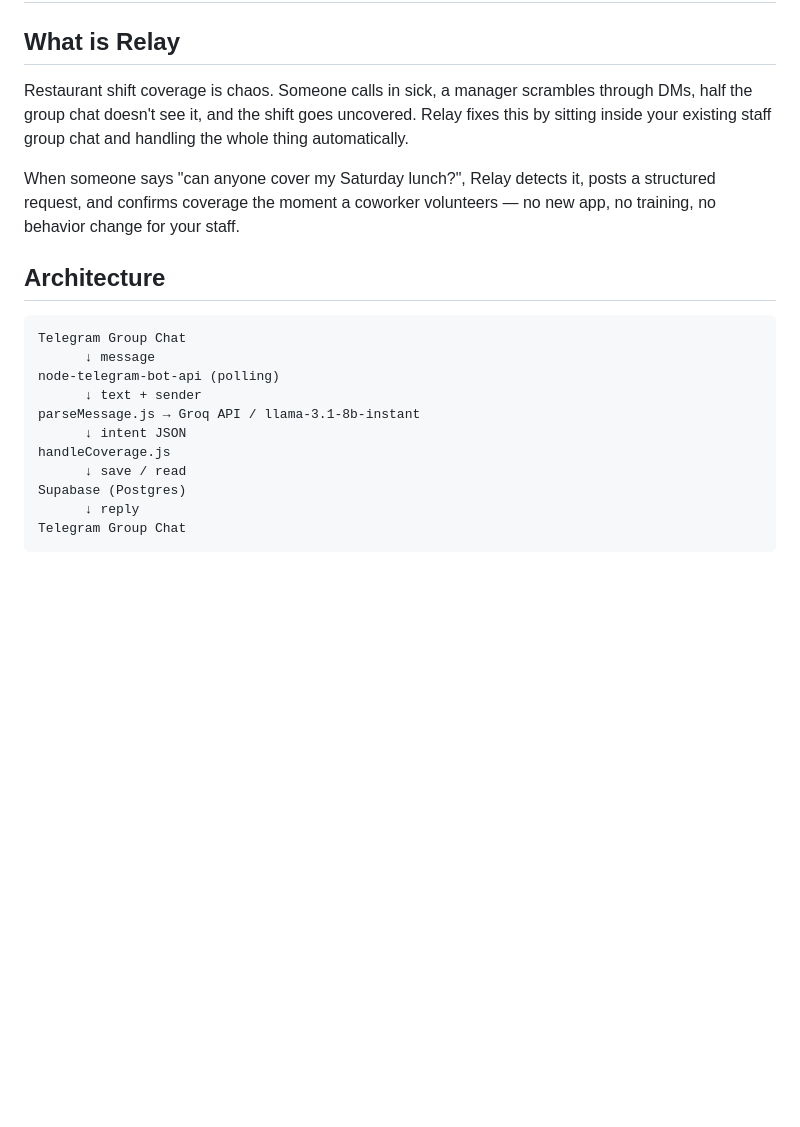
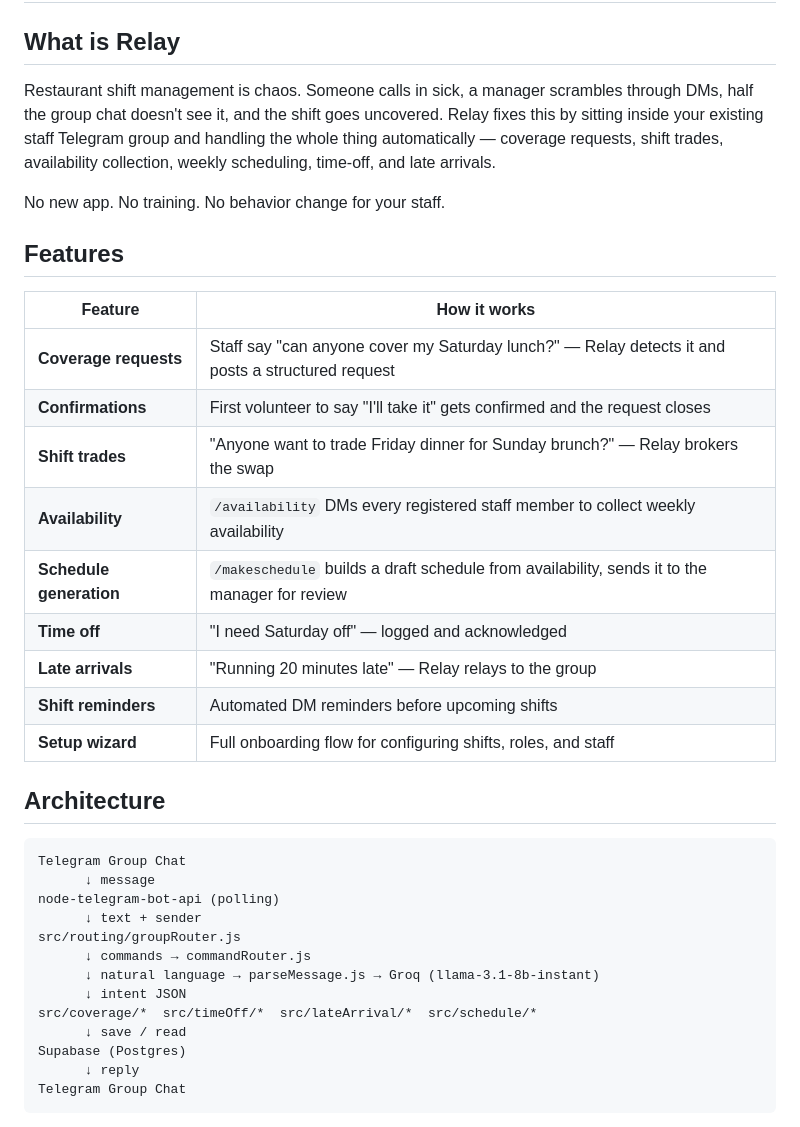
Before and after one commit to Mahin-W/Relay, a Markdown page: README.md, the part around one of its changes. Drawn GitHub-style; blank space fills up the shorter version.

```diff
--- a/README.md
+++ b/README.md
@@ -2,15 +2,23 @@
 
 ## What is Relay
 
-Restaurant shift coverage is chaos. Someone calls in sick, a manager
-scrambles through DMs, half the group chat doesn't see it, and the
-shift goes uncovered. Relay fixes this by sitting inside your existing
-staff group chat and handling the whole thing automatically.
+Restaurant shift management is chaos. Someone calls in sick, a manager scrambles through DMs, half the group chat doesn't see it, and the shift goes uncovered. Relay fixes this by sitting inside your existing staff Telegram group and handling the whole thing automatically — coverage requests, shift trades, availability collection, weekly scheduling, time-off, and late arrivals.
 
-When someone says "can anyone cover my Saturday lunch?", Relay detects
-it, posts a structured request, and confirms coverage the moment a
-coworker volunteers — no new app, no training, no behavior change for
-your staff.
+No new app. No training. No behavior change for your staff.
+
+## Features
+
+| Feature | How it works |
+|---|---|
+| **Coverage requests** | Staff say "can anyone cover my Saturday lunch?" — Relay detects it and posts a structured request |
+| **Confirmations** | First volunteer to say "I'll take it" gets confirmed and the request closes |
+| **Shift trades** | "Anyone want to trade Friday dinner for Sunday brunch?" — Relay brokers the swap |
+| **Availability** | `/availability` DMs every registered staff member to collect weekly availability |
+| **Schedule generation** | `/makeschedule` builds a draft schedule from availability, sends it to the manager for review |
+| **Time off** | "I need Saturday off" — logged and acknowledged |
+| **Late arrivals** | "Running 20 minutes late" — Relay relays to the group |
+| **Shift reminders** | Automated DM reminders before upcoming shifts |
+| **Setup wizard** | Full onboarding flow for configuring shifts, roles, and staff |
 
 ## Architecture
 
@@ -19,9 +27,11 @@ Telegram Group Chat
       ↓ message
 node-telegram-bot-api (polling)
       ↓ text + sender
-parseMessage.js → Groq API / llama-3.1-8b-instant
+src/routing/groupRouter.js
+      ↓ commands → commandRouter.js
+      ↓ natural language → parseMessage.js → Groq (llama-3.1-8b-instant)
       ↓ intent JSON
-handleCoverage.js
+src/coverage/*  src/timeOff/*  src/lateArrival/*  src/schedule/*
       ↓ save / read
 Supabase (Postgres)
       ↓ reply
```
Also changed, not shown: other parts of README.md (+90 -35 lines).
